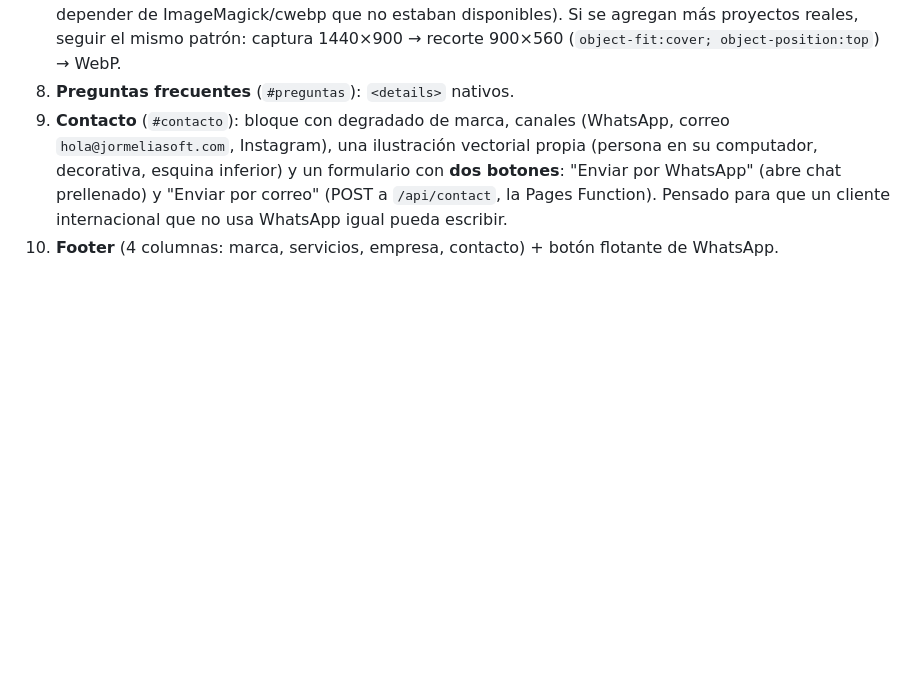
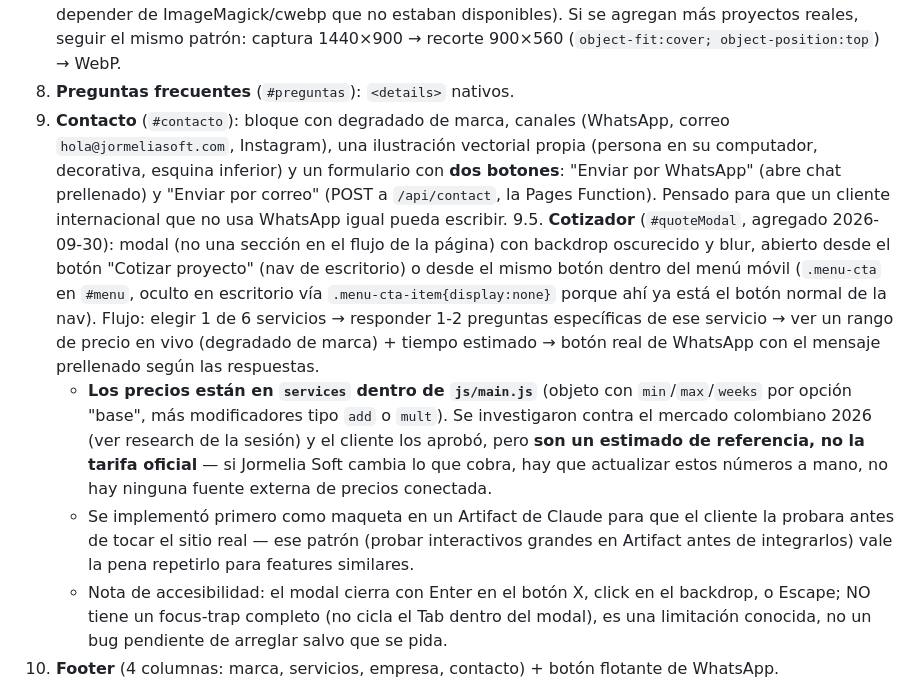
Before and after one commit to jormeliasoft-tech/JormeliaSoft-Pages, a Markdown page: CLAUDE.md, the part around the change. Rendered like a GitHub page; blank space fills up the shorter version.

Commit message:
Documentar el cotizador interactivo

```diff
--- a/CLAUDE.md
+++ b/CLAUDE.md
@@ -45,6 +45,10 @@ jormelia-soft/
 7. **Portafolio** (`#portafolio`): 2 proyectos **reales**, con permiso confirmado del cliente (2026-09-29): **Hilos Nata** (tienda de crochet hecho a mano, diseño y desarrollo completo — hilosnata.com) y **SIGAP** (software a la medida multi-tenant de analítica y gestión pastoral, con roles local/distrital/nacional — sigap.com.co). Cada tarjeta (`.case`) tiene una captura real del sitio (`.case-shot`, imagen a sangre completa arriba), etiqueta "Proyecto real", descripción, tags y un enlace "Ver el sitio". Las capturas se generaron con Playwright (`npx playwright screenshot` / script con scroll para disparar animaciones) y se recortaron/optimizaron a WebP (~25 KB) con un script propio (canvas en un navegador headless, sin depender de ImageMagick/cwebp que no estaban disponibles). Si se agregan más proyectos reales, seguir el mismo patrón: captura 1440×900 → recorte 900×560 (`object-fit:cover; object-position:top`) → WebP.
 8. **Preguntas frecuentes** (`#preguntas`): `<details>` nativos.
 9. **Contacto** (`#contacto`): bloque con degradado de marca, canales (WhatsApp, correo `hola@jormeliasoft.com`, Instagram), una ilustración vectorial propia (persona en su computador, decorativa, esquina inferior) y un formulario con **dos botones**: "Enviar por WhatsApp" (abre chat prellenado) y "Enviar por correo" (POST a `/api/contact`, la Pages Function). Pensado para que un cliente internacional que no usa WhatsApp igual pueda escribir.
+9.5. **Cotizador** (`#quoteModal`, agregado 2026-09-30): modal (no una sección en el flujo de la página) con backdrop oscurecido y blur, abierto desde el botón "Cotizar proyecto" (nav de escritorio) o desde el mismo botón dentro del menú móvil (`.menu-cta` en `#menu`, oculto en escritorio vía `.menu-cta-item{display:none}` porque ahí ya está el botón normal de la nav). Flujo: elegir 1 de 6 servicios → responder 1-2 preguntas específicas de ese servicio → ver un rango de precio en vivo (degradado de marca) + tiempo estimado → botón real de WhatsApp con el mensaje prellenado según las respuestas.
+   - **Los precios están en `services` dentro de `js/main.js`** (objeto con `min`/`max`/`weeks` por opción "base", más modificadores tipo `add` o `mult`). Se investigaron contra el mercado colombiano 2026 (ver research de la sesión) y el cliente los aprobó, pero **son un estimado de referencia, no la tarifa oficial** — si Jormelia Soft cambia lo que cobra, hay que actualizar estos números a mano, no hay ninguna fuente externa de precios conectada.
+   - Se implementó primero como maqueta en un Artifact de Claude para que el cliente la probara antes de tocar el sitio real — ese patrón (probar interactivos grandes en Artifact antes de integrarlos) vale la pena repetirlo para features similares.
+   - Nota de accesibilidad: el modal cierra con Enter en el botón X, click en el backdrop, o Escape; NO tiene un focus-trap completo (no cicla el Tab dentro del modal), es una limitación conocida, no un bug pendiente de arreglar salvo que se pida.
 10. **Footer** (4 columnas: marca, servicios, empresa, contacto) + botón flotante de WhatsApp.
 
 **Sobre fotos/ilustraciones de personas**: decisión explícita del cliente (2026-09-29) de NO mostrar fotos reales de su equipo (privacidad, y es normal en empresas de desarrollo). Tampoco se usa una foto real de otra persona ni una foto generada por IA presentada como si fuera real — sería contenido fabricado presentado como genuino, lo mismo que ya se evita con testimonios/estadísticas. En su lugar, el "toque humano" se resuelve con **ilustración vectorial propia** (ver el SVG `.cta-illustration` en Contacto), que no pretende ser una fotografía.
```
